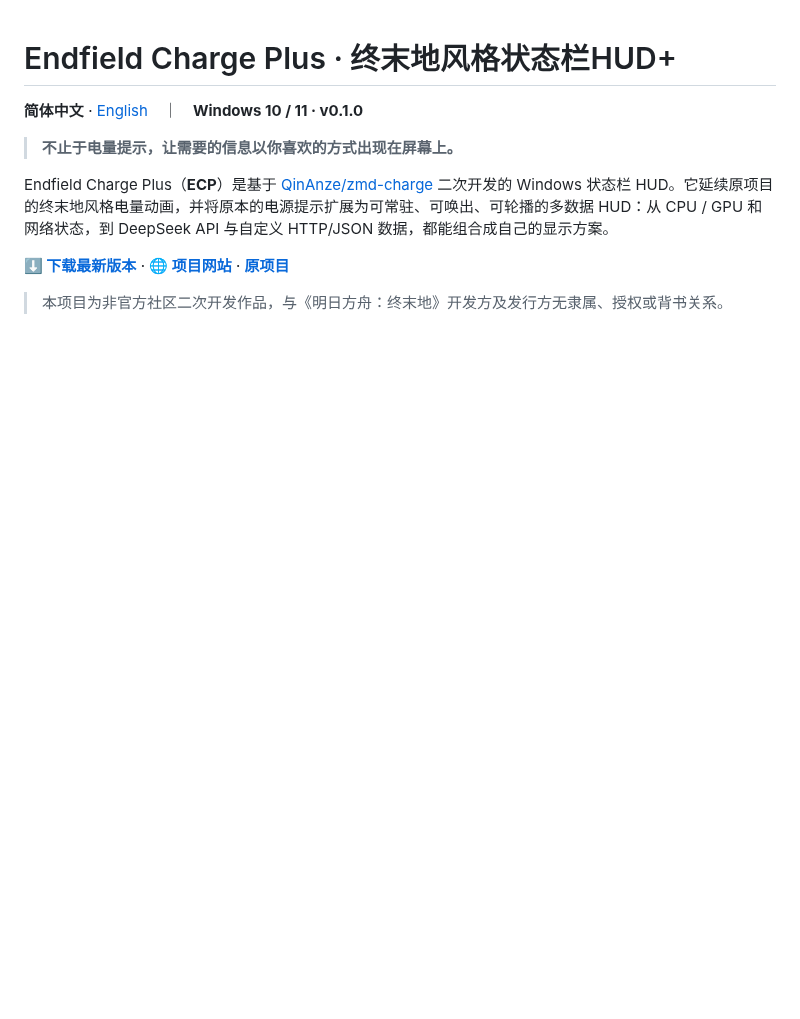
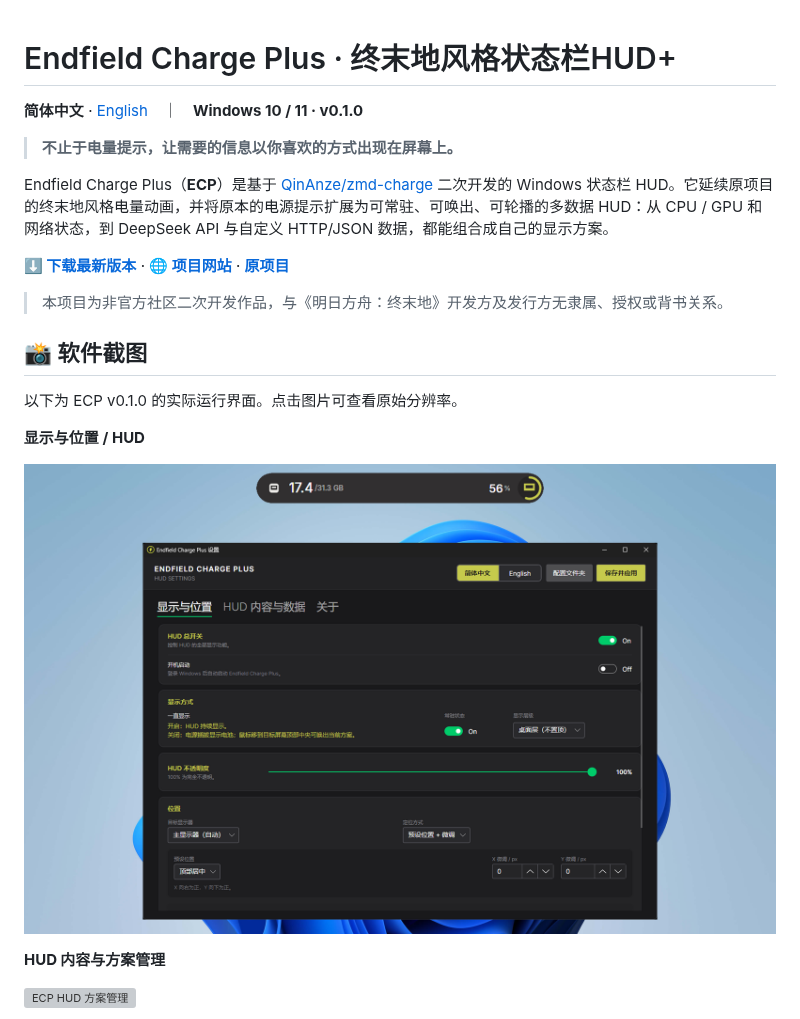
Before and after one commit to GlacierGlimmer/zmd-charge-plus, a Markdown page: README.md, the part around one of its changes. GitHub-like rendering; pictures changed too: docs/screenshots/zh-cn/01cn.png (added); blank space fills up the shorter version; grey boxes are pictures that could not be loaded.

```diff
--- a/README.md
+++ b/README.md
@@ -9,3 +9,17 @@ Endfield Charge Plus（**ECP**）是基于 [QinAnze/zmd-charge](https://github.c
 **[⬇️ 下载最新版本](https://github.com/GlacierGlimmer/zmd-charge-plus/releases)** · **[🌐 项目网站](https://zmd-bar.x-neko.com/)** · **[原项目](https://github.com/QinAnze/zmd-charge)**
 
 > 本项目为非官方社区二次开发作品，与《明日方舟：终末地》开发方及发行方无隶属、授权或背书关系。
+
+<!-- ECP_SCREENSHOTS_README_ZH_BEGIN -->
+## 📸 软件截图
+
+以下为 ECP v0.1.0 的实际运行界面。点击图片可查看原始分辨率。
+
+**显示与位置 / HUD**
+
+[![ECP 显示与位置设置及 HUD](docs/screenshots/zh-cn/01cn.png)](docs/screenshots/zh-cn/01cn.png)
+
+**HUD 内容与方案管理**
+
+[![ECP HUD 方案管理](docs/screenshots/zh-cn/02cn.png)](docs/screenshots/zh-cn/02cn.png)
+
```
Also changed, not shown: other parts of README.md (+5 -0 lines), README.en.md (+19 -0 lines), docs/screenshots/en-us/01en.png (added), docs/screenshots/en-us/02en.png (added), 3 other files.
